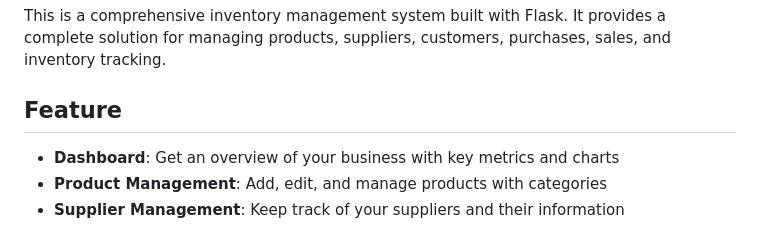
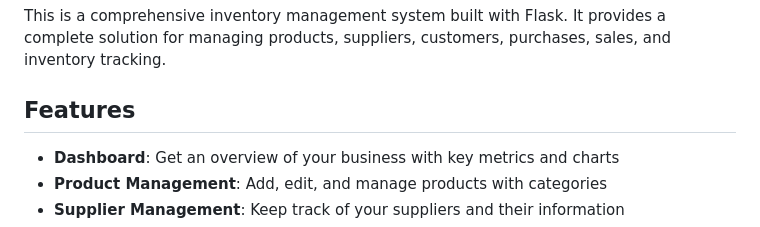
Before and after one commit to hafedEfheij/Inventory-management-system, a Markdown page: README.md, the part around the change. Rendered like a GitHub page.

```diff
--- a/README.md
+++ b/README.md
@@ -2,7 +2,7 @@
 
 This is a comprehensive inventory management system built with Flask. It provides a complete solution for managing products, suppliers, customers, purchases, sales, and inventory tracking.
 
-## Feature
+## Features
 
 - **Dashboard**: Get an overview of your business with key metrics and charts
 - **Product Management**: Add, edit, and manage products with categories
```
